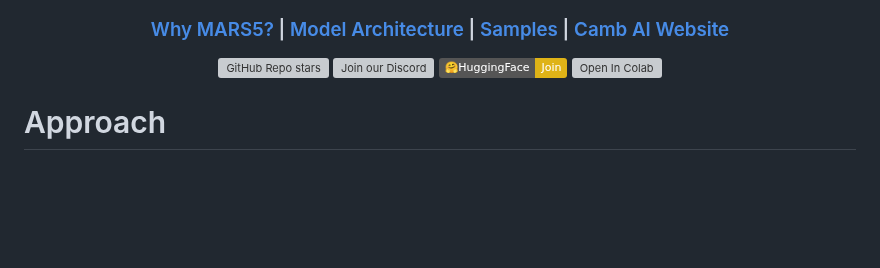
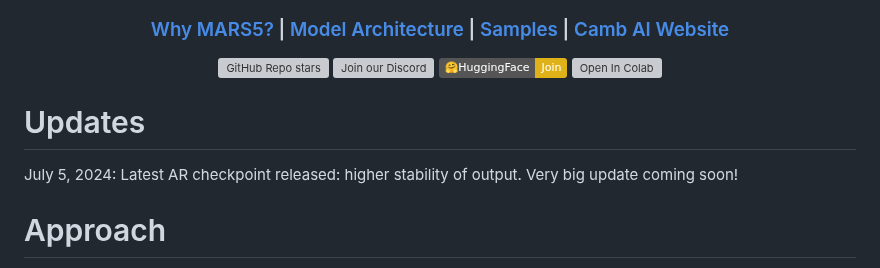
Before and after one commit to Camb-ai/MARS5-TTS, a Markdown page: README.md, the part around the change. Drawn GitHub-style; badges without logos; blank space fills up the shorter version; grey boxes are pictures that could not be loaded.

```diff
--- a/README.md
+++ b/README.md
@@ -17,8 +17,8 @@
 
 </div>
 
-
-
+# Updates
+July 5, 2024: Latest AR checkpoint released: higher stability of output. Very big update coming soon!
 
 
 # Approach
```
